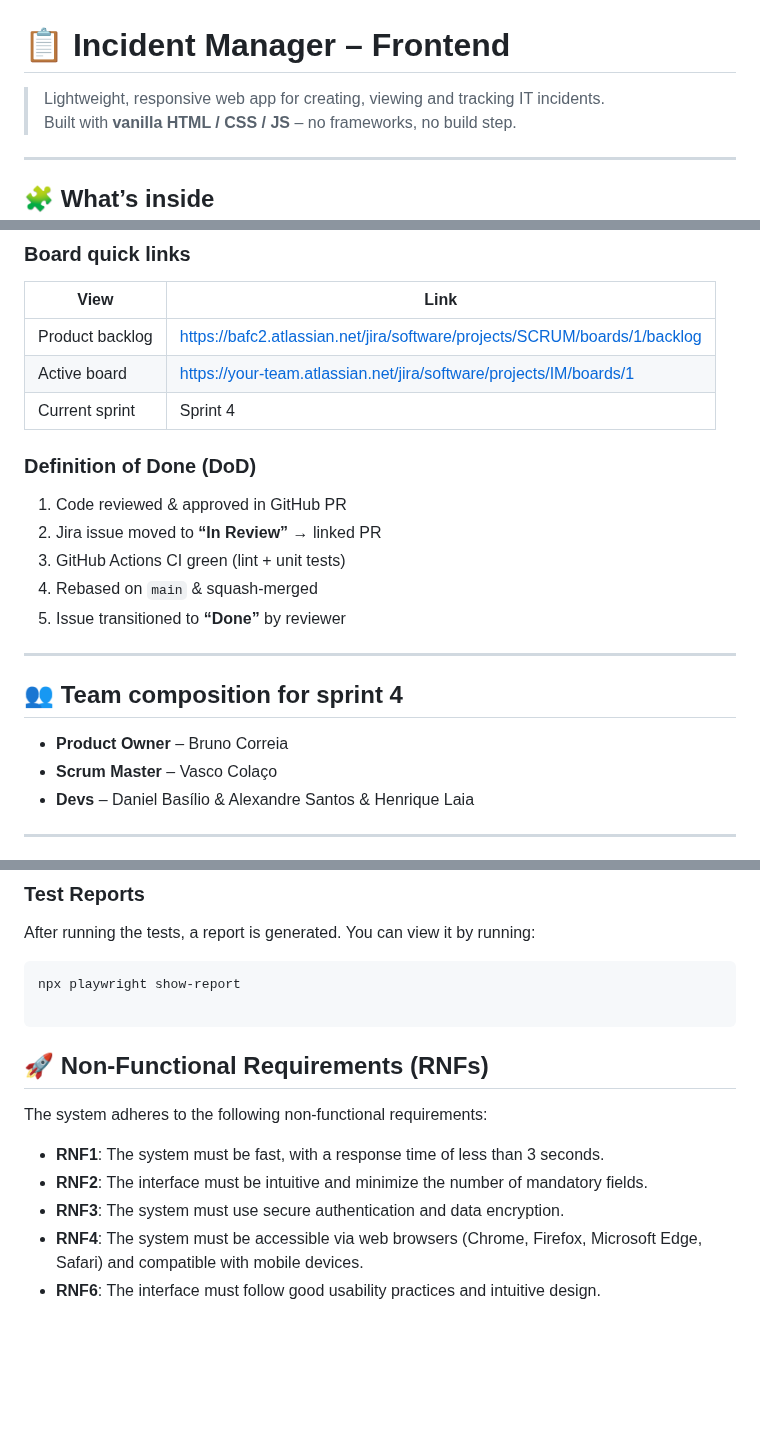
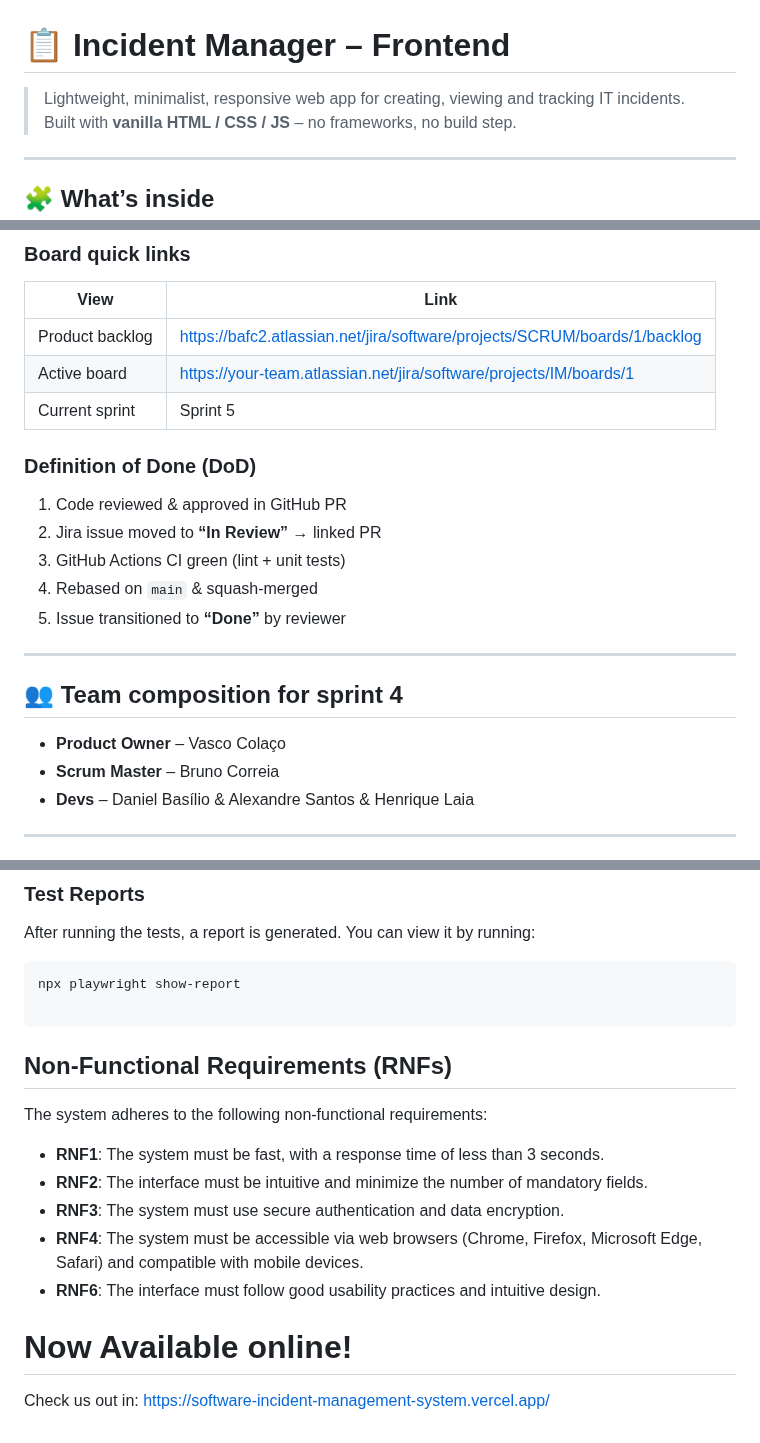
Before and after one commit to Brunocor26/Software-Incident-Management-System, a Markdown page: README.md, 3 parts joined by grey strips. Rendered like a GitHub page; blank space fills up the shorter version.

````diff
--- a/README.md
+++ b/README.md
@@ -1,6 +1,6 @@
 # 📋 Incident Manager – Frontend
 
-> Lightweight, responsive web app for creating, viewing and tracking IT incidents.
+> Lightweight, minimalist, responsive web app for creating, viewing and tracking IT incidents.
 > Built with **vanilla HTML / CSS / JS** – no frameworks, no build step.
 
 ---
@@ -38,7 +38,7 @@ We track **user stories**, **problems** and **tasks** in **[Jira Software](https
 | --------------- | ------------------------------------------------------------------------- |
 | Product backlog | https://bafc2.atlassian.net/jira/software/projects/SCRUM/boards/1/backlog |
 | Active board    | https://your-team.atlassian.net/jira/software/projects/IM/boards/1        |
-| Current sprint  | Sprint 4                                                                  |
+| Current sprint  | Sprint 5                                                                  |
 
 ### Definition of Done (DoD)
 
@@ -52,8 +52,8 @@ We track **user stories**, **problems** and **tasks** in **[Jira Software](https
 
 ## 👥 Team composition for sprint 4
 
-- **Product Owner** – Bruno Correia
-- **Scrum Master** – Vasco Colaço
+- **Product Owner** – Vasco Colaço
+- **Scrum Master** – Bruno Correia
 - **Devs** – Daniel Basílio & Alexandre Santos & Henrique Laia
 
 ---
@@ -109,7 +109,8 @@ npx playwright show-report
 
 ```
 
-## 🚀 Non-Functional Requirements (RNFs)
+
+## Non-Functional Requirements (RNFs)
 
 The system adheres to the following non-functional requirements:
 
@@ -118,3 +119,8 @@ The system adheres to the following non-functional requirements:
 - **RNF3**: The system must use secure authentication and data encryption.
 - **RNF4**: The system must be accessible via web browsers (Chrome, Firefox, Microsoft Edge, Safari) and compatible with mobile devices.
 - **RNF6**: The interface must follow good usability practices and intuitive design.
+
+
+# Now Available online!
+
+Check us out in: https://software-incident-management-system.vercel.app/
````
